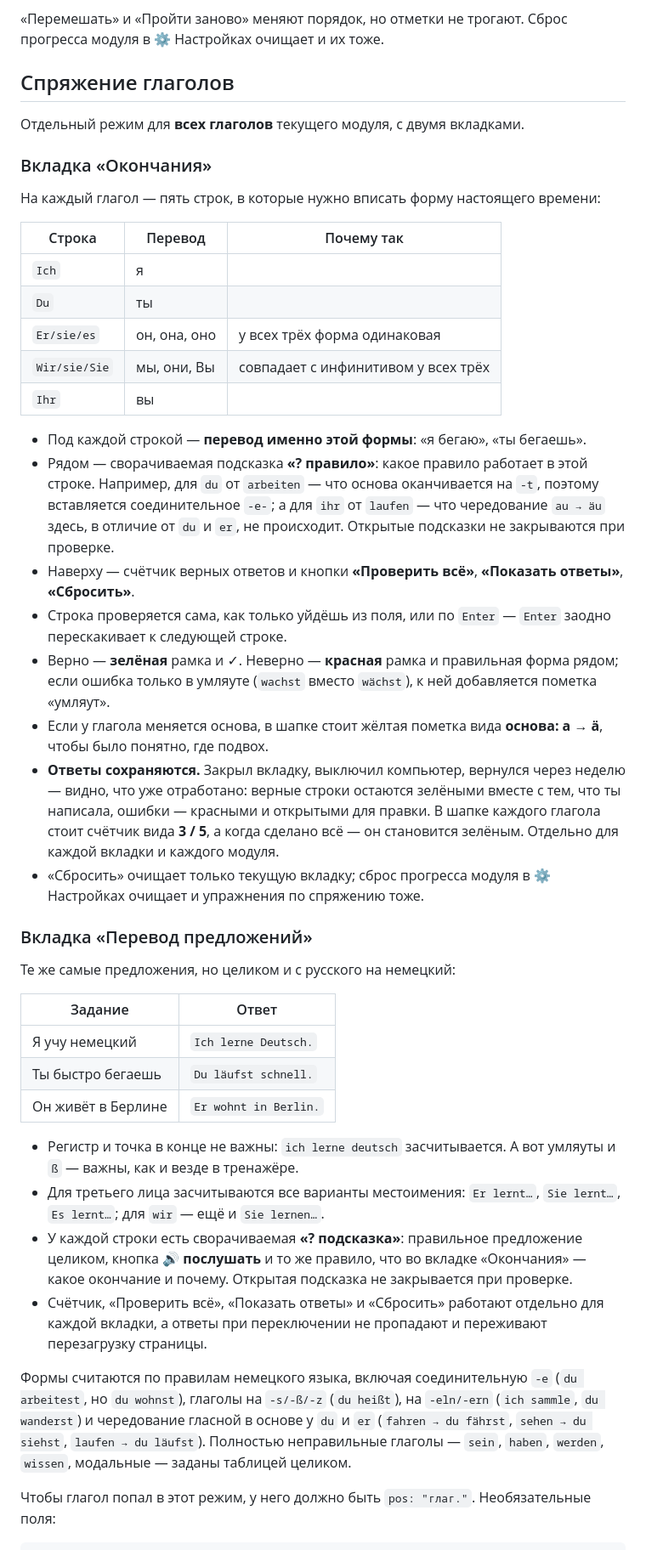
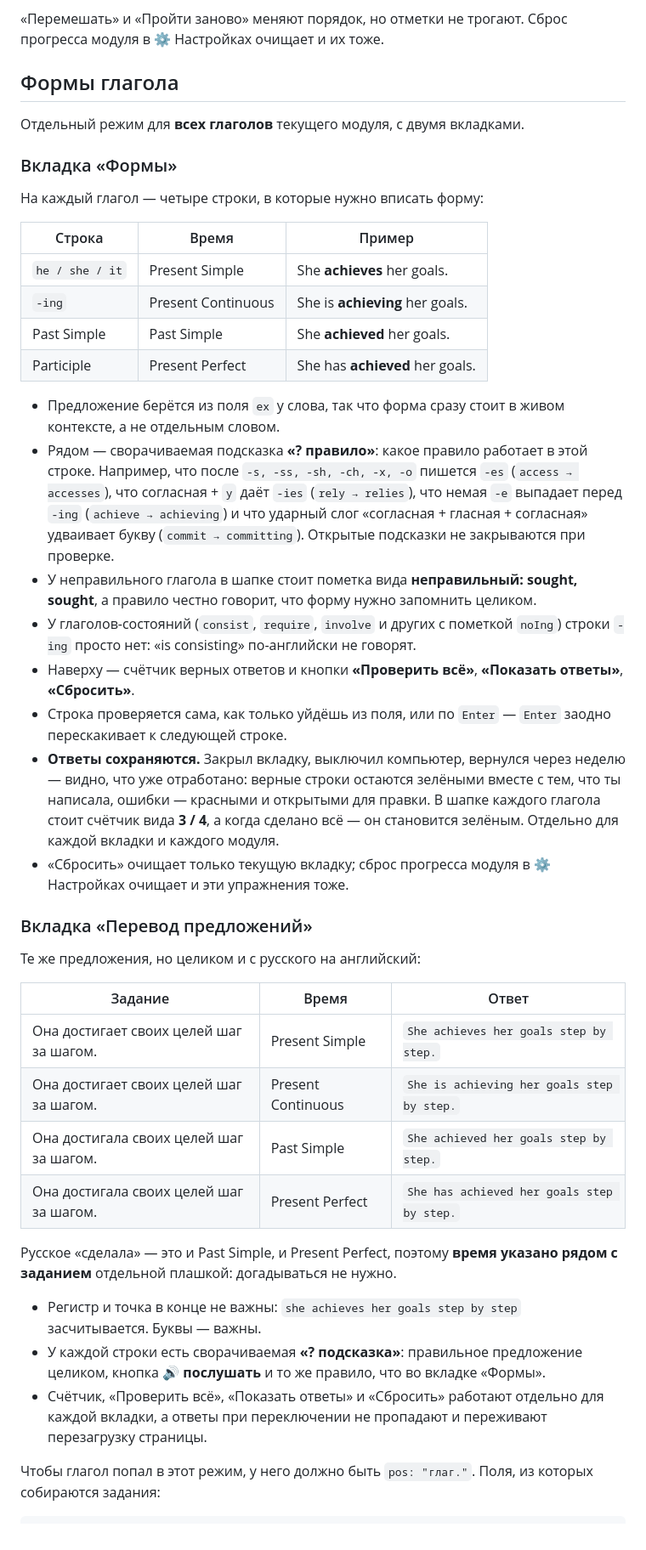
Before and after one commit to AnastasiaA1890/deutsch_lernen, a Markdown page: README.md, the part around one of its changes. Shown at 85% size. Rendered like a GitHub page.

````diff
--- a/README.md
+++ b/README.md
@@ -81,74 +94,68 @@
 «Перемешать» и «Пройти заново» меняют порядок, но отметки не трогают.
 Сброс прогресса модуля в ⚙ Настройках очищает и их тоже.
 
-## Спряжение глаголов
+## Формы глагола
 
 Отдельный режим для **всех глаголов** текущего модуля, с двумя вкладками.
 
-### Вкладка «Окончания»
+### Вкладка «Формы»
 
-На каждый глагол — пять строк, в которые нужно вписать форму настоящего времени:
+На каждый глагол — четыре строки, в которые нужно вписать форму:
 
-| Строка | Перевод | Почему так |
+| Строка | Время | Пример |
 |---|---|---|
-| `Ich` | я | |
-| `Du` | ты | |
-| `Er/sie/es` | он, она, оно | у всех трёх форма одинаковая |
-| `Wir/sie/Sie` | мы, они, Вы | совпадает с инфинитивом у всех трёх |
-| `Ihr` | вы | |
+| `he / she / it` | Present Simple | She **achieves** her goals. |
+| `-ing` | Present Continuous | She is **achieving** her goals. |
+| Past Simple | Past Simple | She **achieved** her goals. |
+| Participle | Present Perfect | She has **achieved** her goals. |
 
-* Под каждой строкой — **перевод именно этой формы**: «я бегаю», «ты бегаешь».
+* Предложение берётся из поля `ex` у слова, так что форма сразу стоит
+  в живом контексте, а не отдельным словом.
 * Рядом — сворачиваемая подсказка **«? правило»**: какое правило работает
-  в этой строке. Например, для `du` от `arbeiten` — что основа оканчивается
-  на `-t`, поэтому вставляется соединительное `-e-`; а для `ihr` от `laufen` —
-  что чередование `au → äu` здесь, в отличие от `du` и `er`, не происходит.
+  в этой строке. Например, что после `-s, -ss, -sh, -ch, -x, -o` пишется `-es`
+  (`access → accesses`), что согласная + `y` даёт `-ies` (`rely → relies`),
+  что немая `-e` выпадает перед `-ing` (`achieve → achieving`) и что ударный
+  слог «согласная + гласная + согласная» удваивает букву (`commit → committing`).
   Открытые подсказки не закрываются при проверке.
+* У неправильного глагола в шапке стоит пометка вида **неправильный: sought,
+  sought**, а правило честно говорит, что форму нужно запомнить целиком.
+* У глаголов-состояний (`consist`, `require`, `involve` и других с пометкой
+  `noIng`) строки `-ing` просто нет: «is consisting» по-английски не говорят.
 * Наверху — счётчик верных ответов и кнопки **«Проверить всё»**,
   **«Показать ответы»**, **«Сбросить»**.
 * Строка проверяется сама, как только уйдёшь из поля, или по `Enter` —
   `Enter` заодно перескакивает к следующей строке.
-* Верно — **зелёная** рамка и ✓. Неверно — **красная** рамка и правильная форма
-  рядом; если ошибка только в умляуте (`wachst` вместо `wächst`), к ней
-  добавляется пометка «умляут».
-* Если у глагола меняется основа, в шапке стоит жёлтая пометка вида
-  **основа: a → ä**, чтобы было понятно, где подвох.
 * **Ответы сохраняются.** Закрыл вкладку, выключил компьютер, вернулся через
   неделю — видно, что уже отработано: верные строки остаются зелёными вместе
   с тем, что ты написала, ошибки — красными и открытыми для правки. В шапке
-  каждого глагола стоит счётчик вида **3 / 5**, а когда сделано всё — он
+  каждого глагола стоит счётчик вида **3 / 4**, а когда сделано всё — он
   становится зелёным. Отдельно для каждой вкладки и каждого модуля.
 * «Сбросить» очищает только текущую вкладку; сброс прогресса модуля
-  в ⚙ Настройках очищает и упражнения по спряжению тоже.
+  в ⚙ Настройках очищает и эти упражнения тоже.
 
 ### Вкладка «Перевод предложений»
 
-Те же самые предложения, но целиком и с русского на немецкий:
+Те же предложения, но целиком и с русского на английский:
 
-| Задание | Ответ |
-|---|---|
-| Я учу немецкий | `Ich lerne Deutsch.` |
-| Ты быстро бегаешь | `Du läufst schnell.` |
-| Он живёт в Берлине | `Er wohnt in Berlin.` |
+| Задание | Время | Ответ |
+|---|---|---|
+| Она достигает своих целей шаг за шагом. | Present Simple | `She achieves her goals step by step.` |
+| Она достигает своих целей шаг за шагом. | Present Continuous | `She is achieving her goals step by step.` |
+| Она достигала своих целей шаг за шагом. | Past Simple | `She achieved her goals step by step.` |
+| Она достигала своих целей шаг за шагом. | Present Perfect | `She has achieved her goals step by step.` |
 
-* Регистр и точка в конце не важны: `ich lerne deutsch` засчитывается.
-  А вот умляуты и `ß` — важны, как и везде в тренажёре.
-* Для третьего лица засчитываются все варианты местоимения: `Er lernt…`,
-  `Sie lernt…`, `Es lernt…`; для `wir` — ещё и `Sie lernen…`.
+Русское «сделала» — это и Past Simple, и Present Perfect, поэтому **время
+указано рядом с заданием** отдельной плашкой: догадываться не нужно.
+
+* Регистр и точка в конце не важны: `she achieves her goals step by step`
+  засчитывается. Буквы — важны.
 * У каждой строки есть сворачиваемая **«? подсказка»**: правильное предложение
-  целиком, кнопка **🔊 послушать** и то же правило, что во вкладке «Окончания» —
-  какое окончание и почему. Открытая подсказка не закрывается при проверке.
+  целиком, кнопка **🔊 послушать** и то же правило, что во вкладке «Формы».
 * Счётчик, «Проверить всё», «Показать ответы» и «Сбросить» работают отдельно
   для каждой вкладки, а ответы при переключении не пропадают и переживают
   перезагрузку страницы.
 
-Формы считаются по правилам немецкого языка, включая соединительную `-e`
-(`du arbeitest`, но `du wohnst`), глаголы на `-s/-ß/-z` (`du heißt`),
-на `-eln/-ern` (`ich sammle`, `du wanderst`) и чередование гласной в основе
-у `du` и `er` (`fahren → du fährst`, `sehen → du siehst`, `laufen → du läufst`).
-Полностью неправильные глаголы — `sein`, `haben`, `werden`, `wissen`,
-модальные — заданы таблицей целиком.
-
 Чтобы глагол попал в этот режим, у него должно быть `pos: "глаг."`.
-Необязательные поля:
+Поля, из которых собираются задания:
 
 ```js
````
Also changed, not shown: other parts of README.md (+138 -151 lines), CLAUDE.md (+59 -46 lines).
